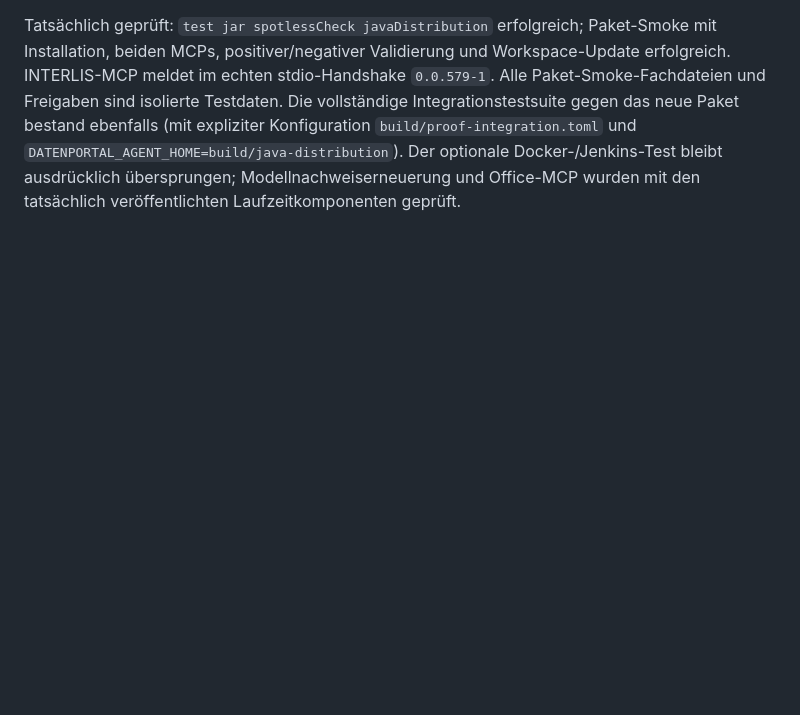
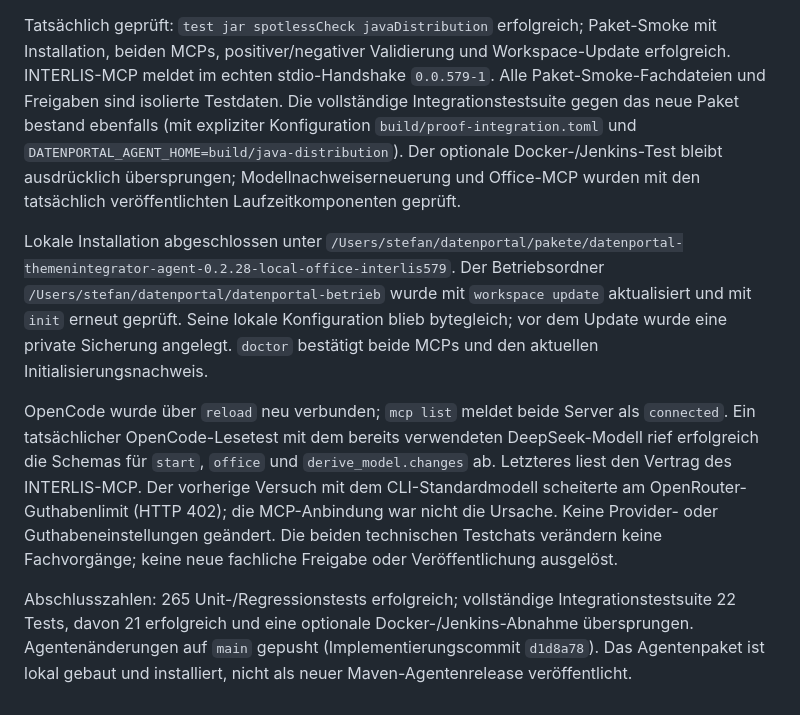
Before and after one commit to edigonzales/datenportal-themenintegrator-agent, a Markdown page: docs/abnahme.md, the part around the change. Drawn GitHub-style; blank space fills up the shorter version.

Commit message:
Record local installation and OpenCode verification with INTERLIS MCP 579

```diff
--- a/docs/abnahme.md
+++ b/docs/abnahme.md
@@ -1897,3 +1897,25 @@ Die vollständige Integrationstestsuite gegen das neue Paket bestand ebenfalls
 `DATENPORTAL_AGENT_HOME=build/java-distribution`). Der optionale Docker-/Jenkins-Test
 bleibt ausdrücklich übersprungen; Modellnachweiserneuerung und Office-MCP wurden
 mit den tatsächlich veröffentlichten Laufzeitkomponenten geprüft.
+
+Lokale Installation abgeschlossen unter
+`/Users/stefan/datenportal/pakete/datenportal-themenintegrator-agent-0.2.28-local-office-interlis579`.
+Der Betriebsordner `/Users/stefan/datenportal/datenportal-betrieb` wurde mit
+`workspace update` aktualisiert und mit `init` erneut geprüft. Seine lokale
+Konfiguration blieb bytegleich; vor dem Update wurde eine private Sicherung
+angelegt. `doctor` bestätigt beide MCPs und den aktuellen Initialisierungsnachweis.
+
+OpenCode wurde über `reload` neu verbunden; `mcp list` meldet beide Server als
+`connected`. Ein tatsächlicher OpenCode-Lesetest mit dem bereits verwendeten
+DeepSeek-Modell rief erfolgreich die Schemas für `start`, `office` und
+`derive_model.changes` ab. Letzteres liest den Vertrag des INTERLIS-MCP.
+Der vorherige Versuch mit dem CLI-Standardmodell scheiterte am OpenRouter-
+Guthabenlimit (HTTP 402); die MCP-Anbindung war nicht die Ursache. Keine Provider-
+oder Guthabeneinstellungen geändert. Die beiden technischen Testchats verändern
+keine Fachvorgänge; keine neue fachliche Freigabe oder Veröffentlichung ausgelöst.
+
+Abschlusszahlen: 265 Unit-/Regressionstests erfolgreich; vollständige
+Integrationstestsuite 22 Tests, davon 21 erfolgreich und eine optionale
+Docker-/Jenkins-Abnahme übersprungen. Agentenänderungen auf `main` gepusht
+(Implementierungscommit `d1d8a78`). Das Agentenpaket ist lokal gebaut und
+installiert, nicht als neuer Maven-Agentenrelease veröffentlicht.
```
